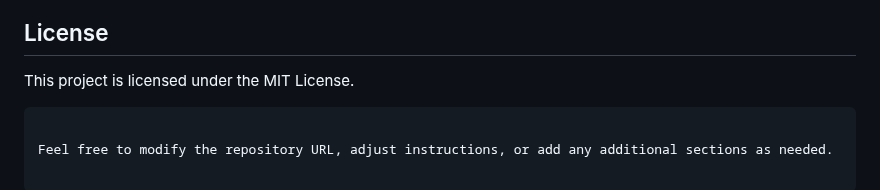
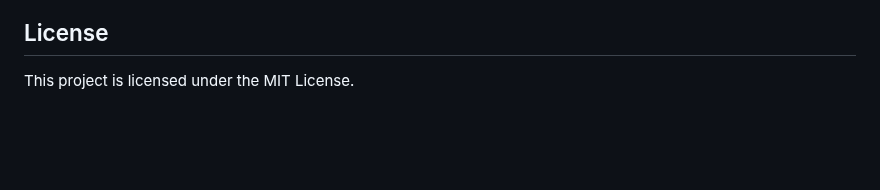
Before and after one commit to redmondoisin/steam_review_summaries, a Markdown page: README.md, the part around the change. Rendered like a GitHub page; blank space fills up the shorter version.

````diff
--- a/README.md
+++ b/README.md
@@ -94,6 +94,3 @@ pytest --maxfail=1 --disable-warnings -q
 ## License
 
 This project is licensed under the MIT License.
-```
-
-Feel free to modify the repository URL, adjust instructions, or add any additional sections as needed.
````
